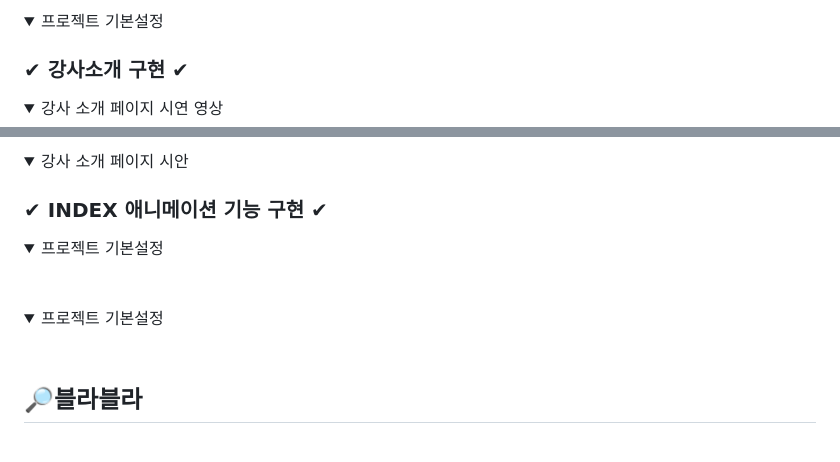
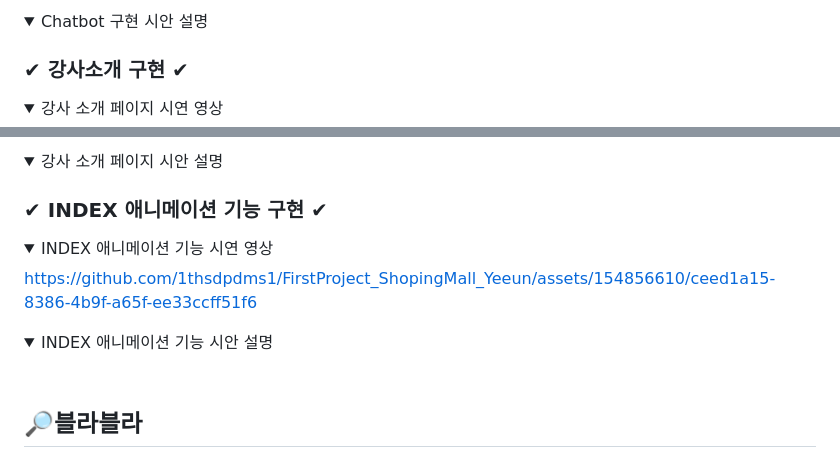
Before and after one commit to 1thsdpdms1/FirstProject_ShopingMall_Yeeun, a Markdown page: README.md, 2 parts joined by grey strips. Rendered like a GitHub page; folded sections open.

```diff
--- a/README.md
+++ b/README.md
@@ -87,7 +88,7 @@
 
 </details>
 <details>
-<summary>프로젝트 기본설정</summary>
+<summary>Chatbot 구현 시안 설명</summary>
 
 </details>
 
@@ -98,17 +101,19 @@
 
 </details>
 <details>
-<summary>강사 소개 페이지 시안</summary>
+<summary>강사 소개 페이지 시안 설명</summary>
 
 </details>
 
 ### ✔ INDEX 애니메이션 기능 구현 ✔
 <details>
-&nbsp;<summary>프로젝트 기본설정</summary>
+<summary>INDEX 애니메이션 기능 시연 영상</summary>
+
+https://github.com/1thsdpdms1/FirstProject_ShopingMall_Yeeun/assets/154856610/ceed1a15-8386-4b9f-a65f-ee33ccff51f6
 
 </details>
 <details>
-&nbsp;<summary>프로젝트 기본설정</summary>
+&nbsp;<summary>INDEX 애니메이션 기능 시안 설명</summary>
 
 </details>
 
```
Also changed, not shown: other parts of README.md (+6 -3 lines).
